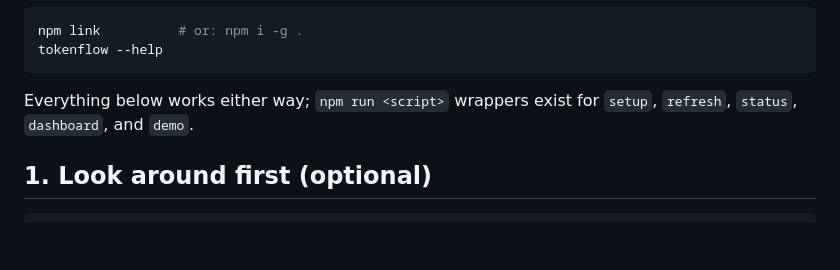
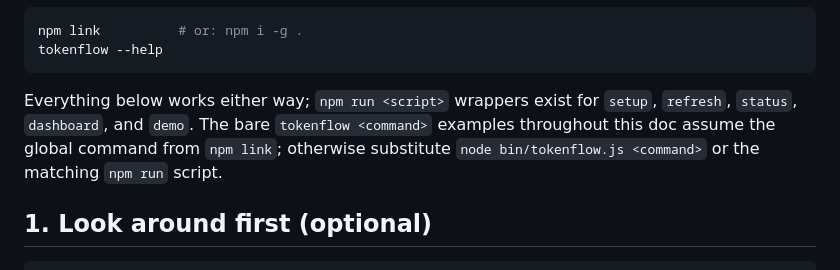
Before and after one commit to vimoxshah/tokenflow, a Markdown page: docs/getting-started.md, the part around the change. Rendered like a GitHub page; blank space fills up the shorter version.

````diff
--- a/docs/getting-started.md
+++ b/docs/getting-started.md
@@ -44,7 +44,9 @@ tokenflow --help
 ```
 
 Everything below works either way; `npm run <script>` wrappers exist for `setup`, `refresh`,
-`status`, `dashboard`, and `demo`.
+`status`, `dashboard`, and `demo`. The bare `tokenflow <command>` examples throughout this doc
+assume the global command from `npm link`; otherwise substitute
+`node bin/tokenflow.js <command>` or the matching `npm run` script.
 
 ## 1. Look around first (optional)
 
````
Also changed, not shown: README.md (+12 -7 lines).
